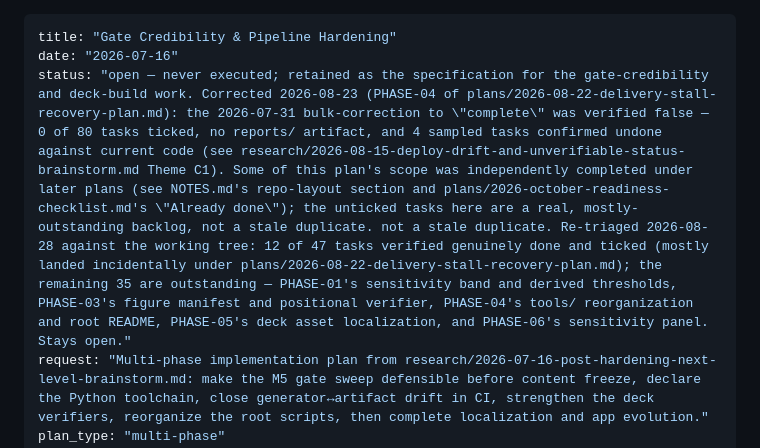
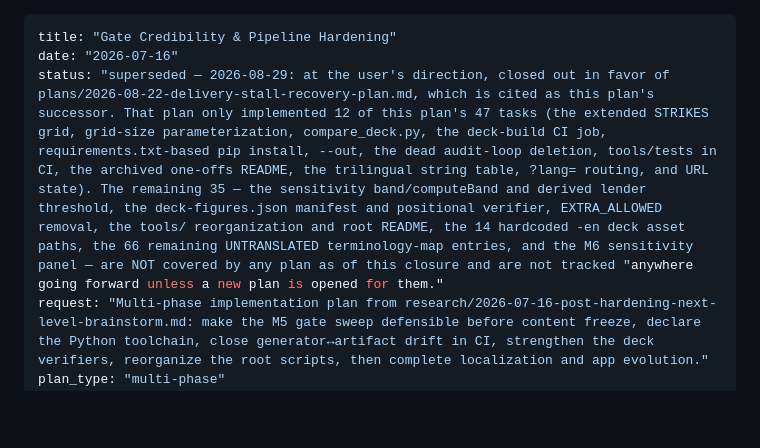
Before and after one commit to tah-allotrope/dppa-case, a Markdown page: plans/2026-07-16-gate-credibility-pipeline-hardening-plan.md, the part around the change. GitHub-like rendering; blank space fills up the shorter version.

Commit message:
plans: close the July gate-credibility plan as superseded
At the user's direction, marked plans/2026-07-16-gate-credibility-pipeline-hardening-plan.md
superseded by plans/2026-08-22-delivery-stall-recovery-plan.md. That plan only
implemented 12 of this plan's 47 tasks; the remaining 35 (sensitivity band,
deck-figures manifest, tools/ reorg, deck asset localization, M6 sensitivity
panel) are not covered by any plan and are untracked as of this closure.

Co-Authored-By: Claude Opus 5 <noreply@anthropic.com>
Claude-Session: https://claude.ai/code/session_01KqhFvpNFD19EbaNfVxsXco

```diff
--- a/plans/2026-07-16-gate-credibility-pipeline-hardening-plan.md
+++ b/plans/2026-07-16-gate-credibility-pipeline-hardening-plan.md
@@ -1,7 +1,7 @@
 ---
 title: "Gate Credibility & Pipeline Hardening"
 date: "2026-07-16"
-status: "open — never executed; retained as the specification for the gate-credibility and deck-build work. Corrected 2026-08-23 (PHASE-04 of plans/2026-08-22-delivery-stall-recovery-plan.md): the 2026-07-31 bulk-correction to \"complete\" was verified false — 0 of 80 tasks ticked, no reports/ artifact, and 4 sampled tasks confirmed undone against current code (see research/2026-08-15-deploy-drift-and-unverifiable-status-brainstorm.md Theme C1). Some of this plan's scope was independently completed under later plans (see NOTES.md's repo-layout section and plans/2026-october-readiness-checklist.md's \"Already done\"); the unticked tasks here are a real, mostly-outstanding backlog, not a stale duplicate. not a stale duplicate. Re-triaged 2026-08-28 against the working tree: 12 of 47 tasks verified genuinely done and ticked (mostly landed incidentally under plans/2026-08-22-delivery-stall-recovery-plan.md); the remaining 35 are outstanding — PHASE-01's sensitivity band and derived thresholds, PHASE-03's figure manifest and positional verifier, PHASE-04's tools/ reorganization and root README, PHASE-05's deck asset localization, and PHASE-06's sensitivity panel. Stays open."
+status: "superseded — 2026-08-29: at the user's direction, closed out in favor of plans/2026-08-22-delivery-stall-recovery-plan.md, which is cited as this plan's successor. That plan only implemented 12 of this plan's 47 tasks (the extended STRIKES grid, grid-size parameterization, compare_deck.py, the deck-build CI job, requirements.txt-based pip install, --out, the dead audit-loop deletion, tools/tests in CI, the archived one-offs README, the trilingual string table, ?lang= routing, and URL state). The remaining 35 — the sensitivity band/computeBand and derived lender threshold, the deck-figures.json manifest and positional verifier, EXTRA_ALLOWED removal, the tools/ reorganization and root README, the 14 hardcoded -en deck asset paths, the 66 remaining UNTRANSLATED terminology-map entries, and the M6 sensitivity panel — are NOT covered by any plan as of this closure and are not tracked "anywhere going forward unless a new plan is opened for them."
 request: "Multi-phase implementation plan from research/2026-07-16-post-hardening-next-level-brainstorm.md: make the M5 gate sweep defensible before content freeze, declare the Python toolchain, close generator↔artifact drift in CI, strengthen the deck verifiers, reorganize the root scripts, then complete localization and app evolution."
 plan_type: "multi-phase"
 research_inputs:
```
